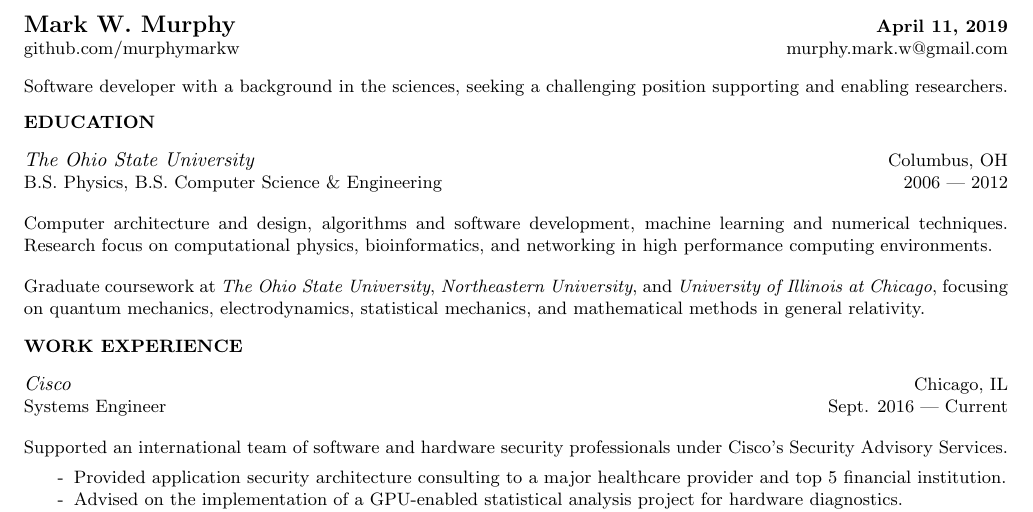
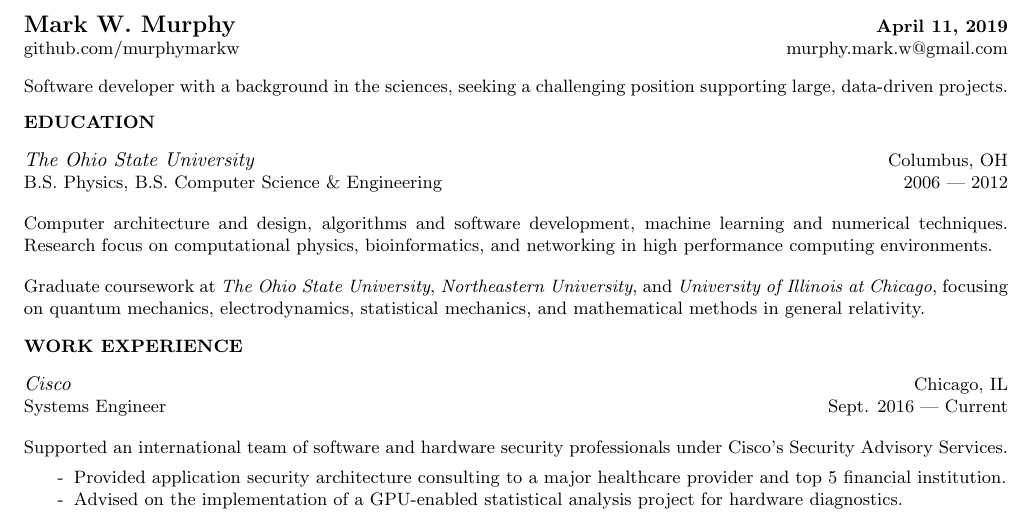
Before and after one commit to MurphyMarkW/resume, a LaTeX CV (resume.tex, which reads sections/statement.tex): part of the page, cut so that both start at the same text. Compiled offline with pdfLaTeX.

Commit message:
adjust statement

```diff
--- a/sections/statement.tex
+++ b/sections/statement.tex
@@ -1,3 +1,3 @@
 \begin{tabularx}{\textwidth}{ X }
-    \makebox[\linewidth][s]{Software developer with a background in the sciences, seeking a challenging position supporting and enabling researchers.} \\
+    \makebox[\linewidth][s]{Software developer with a background in the sciences, seeking a challenging position supporting large, data-driven projects.} \\
 \end{tabularx}
```
